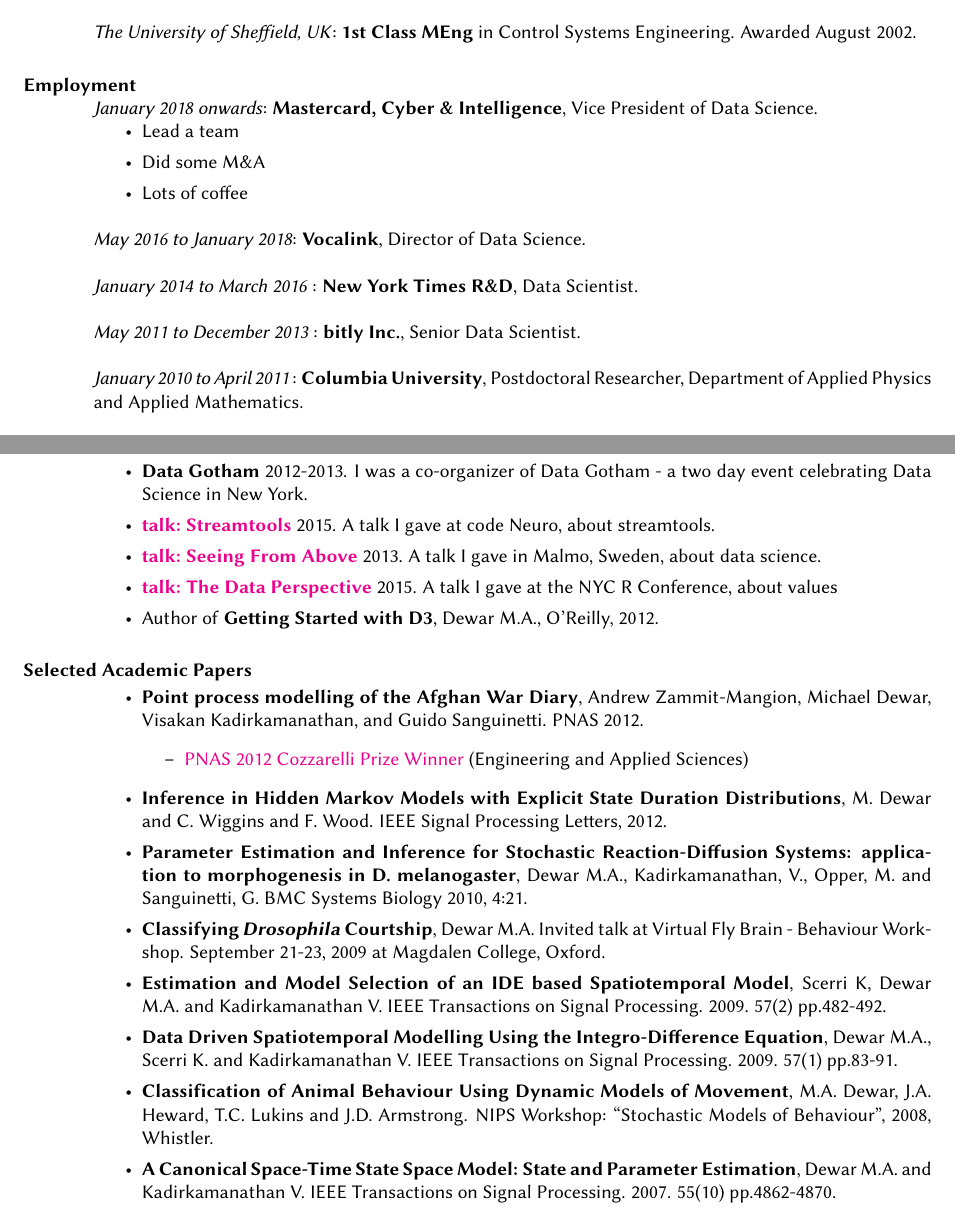
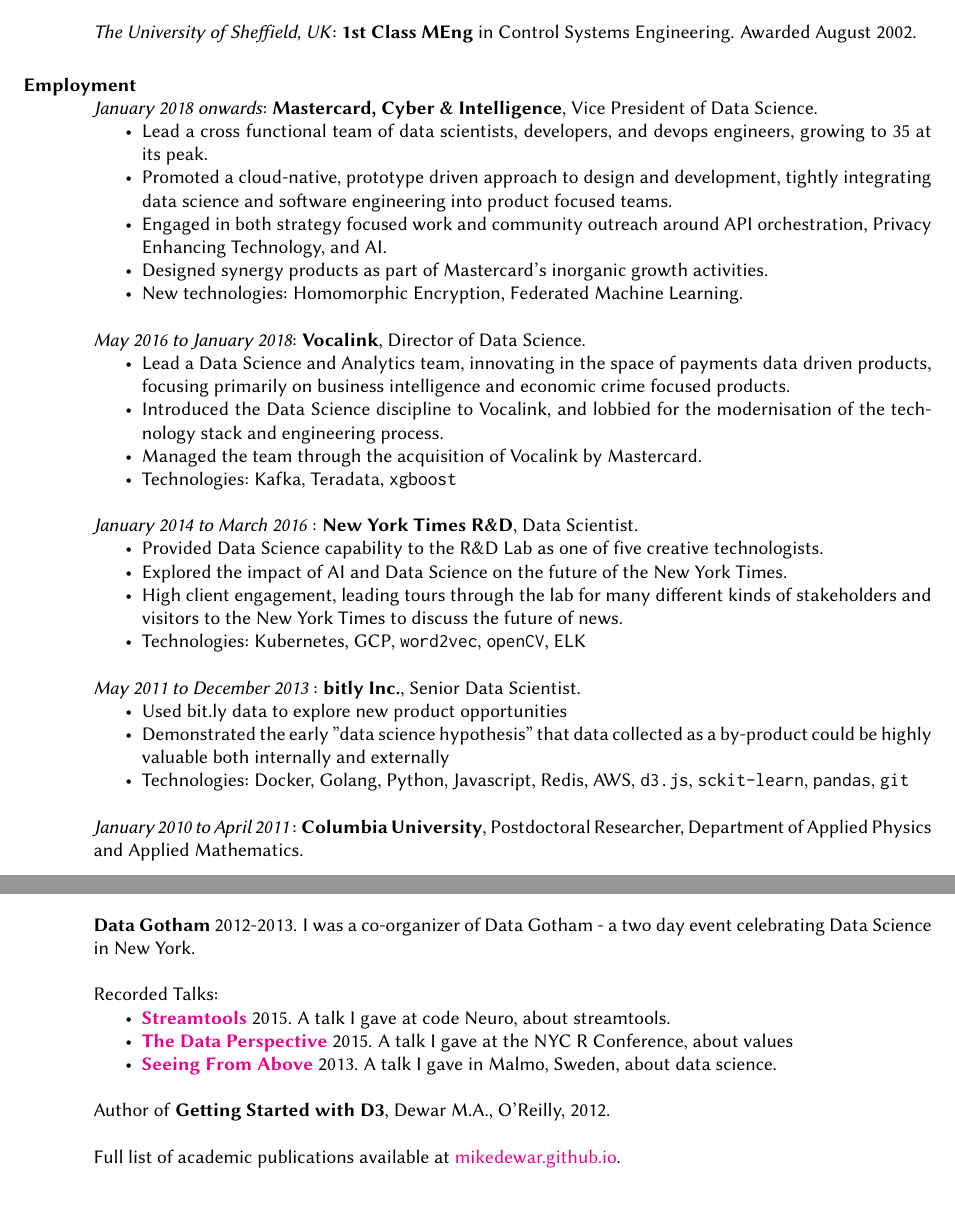
Before and after one commit to mikedewar/resume, a LaTeX CV (cv_condensed.tex): two parts of pages 1 and 2 of 2, joined at a grey line, cut so that both start at the same text. Compiled offline with pdfLaTeX.

Commit message:
added skillz

```diff
--- a/cv_condensed.tex
+++ b/cv_condensed.tex
@@ -5,6 +5,13 @@
 
 \usepackage{libertine}
 \renewcommand{\familydefault}{\sfdefault}
+
+\usepackage{inconsolata}
+
+\providecommand{\tightlist}{%
+  \setlength{\itemsep}{0pt}\setlength{\parskip}{0pt}}
+
+% \usepackage[moderate]{savetrees}
 
 \begin{document}
 
@@ -37,19 +44,40 @@
   \emph{January 2018 onwards}: \textbf{Mastercard, Cyber \&
   Intelligence}, Vice President of Data Science.
   \begin{itemize}
-	\item Lead a team
-	\item Did some M\&A
-	\item Lots of coffee
+  \tightlist
+	\item Lead a cross functional team of data scientists, developers, and devops engineers, growing to 35 at its peak.
+	\item Promoted a cloud-native, prototype driven approach to design and development, tightly integrating data science and software engineering into product focused teams.
+	\item Engaged in both strategy focused work and community outreach around API orchestration, Privacy Enhancing Technology, and AI.
+	\item Designed synergy products as part of Mastercard's inorganic growth activities.
+	\item New technologies: Homomorphic Encryption, Federated Machine Learning.
   \end{itemize}
 
-  \emph{May 2016 to January 2018}: \textbf{Vocalink}, Director of Data
-  Science.
+  \emph{May 2016 to January 2018}: \textbf{Vocalink}, Director of Data Science.
+  \begin{itemize}
+  \tightlist
+	\item Lead a Data Science and Analytics team, innovating in the space of payments data driven products, focusing primarily on business intelligence and economic crime focused products.
+	\item Introduced the Data Science discipline to Vocalink, and lobbied for the modernisation of the technology stack and engineering process.
+	\item Managed the team through the acquisition of Vocalink by Mastercard.
+	\item Technologies: Kafka, Teradata, \texttt{xgboost}
+  \end{itemize}
 
   \emph{January 2014 to March 2016} : \textbf{New York Times R\&D}, Data
   Scientist.
+  \begin{itemize}
+  \tightlist
+	  \item Provided Data Science capability to the R\&D Lab as one of five creative technologists.
+	\item Explored the impact of AI and Data Science on the future of the New York Times.
+	\item High client engagement, leading tours through the lab for many different kinds of stakeholders and visitors to the New York Times to discuss the future of news.
+	\item Technologies: Kubernetes, GCP, \texttt{word2vec}, \texttt{openCV}, ELK
+  \end{itemize}
 
-  \emph{May 2011 to December 2013} : \textbf{bitly Inc.}, Senior Data
-  Scientist.
+  \emph{May 2011 to December 2013} : \textbf{bitly Inc.}, Senior Data Scientist.
+  \begin{itemize}
+  \tightlist
+	\item Used bit.ly data to explore new product opportunities
+	\item Demonstrated the early "data science hypothesis" that data collected as a by-product could be highly valuable both internally and externally
+	\item Technologies: Docker, Golang, Python, Javascript, Redis, AWS, \texttt{d3.js}, \texttt{sckit-learn}, \texttt{pandas}, \texttt{git}
+  \end{itemize}
 
   \emph{January 2010 to April 2011} : \textbf{Columbia University},
   Postdoctoral Researcher, Department of Applied Physics and Applied
@@ -119,56 +144,19 @@
-	\href{https://www.youtube.com/watch?v=23FgdEHOt0w}{\textbf{talk: Streamtools}} 2015. A talk  I gave at code Neuro, about streamtools.
-\item
-	\href{http://videos.theconference.se/mike-dewar-big-data-understand-and}{\textbf{talk: Seeing From Above}} 2013. A talk I gave in Malmo, Sweden, about data science.
-\item
-	\href{https://www.youtube.com/watch?v=Jsg4R9z\_Z7M}{\textbf{talk: The Data Perspective}} 2015. A talk I gave at the NYC R Conference, about values
-\item
+
+  Recorded Talks:
+  \begin{itemize}
+  \tightlist
+	  \item \href{https://www.youtube.com/watch?v=23FgdEHOt0w}{\textbf{Streamtools}} 2015. A talk  I gave at code Neuro, about streamtools.
+
+	  \item \href{https://www.youtube.com/watch?v=Jsg4R9z\_Z7M}{\textbf{The Data Perspective}} 2015. A talk I gave at the NYC R Conference, about values
+
+	  \item \href{http://videos.theconference.se/mike-dewar-big-data-understand-and}{\textbf{Seeing From Above}} 2013. A talk I gave in Malmo, Sweden, about data science.
+
+  \end{itemize}
+
   Author of \textbf{Getting Started with D3}, Dewar M.A., O'Reilly,
   2012.
-\end{itemize}
 
-\section{Selected Academic Papers}
-
-\begin{itemize}
-\item
-  \textbf{Point process modelling of the Afghan War Diary}, Andrew
-  Zammit-Mangion, Michael Dewar, Visakan Kadirkamanathan, and Guido
-  Sanguinetti. PNAS 2012.
-
-  \begin{itemize}
-  \item
-	  \href{https://www.pnas.org/post/update/2012-cozzarelli-prize-recipients}{PNAS 2012 Cozzarelli Prize Winner} (Engineering and Applied Sciences)
-  \end{itemize}
-\item
-  \textbf{Inference in Hidden Markov Models with Explicit State Duration
-  Distributions}, M. Dewar and C. Wiggins and F. Wood. IEEE Signal
-  Processing Letters, 2012.
-\item
-  \textbf{Parameter Estimation and Inference for Stochastic
-  Reaction-Diffusion Systems: application to morphogenesis in D.
-  melanogaster}, Dewar M.A., Kadirkamanathan, V., Opper, M. and
-  Sanguinetti, G. BMC Systems Biology 2010, 4:21.
-\item
-  \textbf{Classifying \emph{Drosophila} Courtship}, Dewar M.A. Invited
-  talk at Virtual Fly Brain - Behaviour Workshop. September 21-23, 2009
-  at Magdalen College, Oxford.
-\item
-  \textbf{Estimation and Model Selection of an IDE based Spatiotemporal
-  Model}, Scerri K, Dewar M.A.~and Kadirkamanathan V. IEEE Transactions
-  on Signal Processing. 2009. 57(2) pp.482-492.
-\item
-  \textbf{Data Driven Spatiotemporal Modelling Using the
-  Integro-Difference Equation}, Dewar M.A., Scerri K. and
-  Kadirkamanathan V. IEEE Transactions on Signal Processing. 2009. 57(1)
-  pp.83-91.
-\item
-  \textbf{Classification of Animal Behaviour Using Dynamic Models of
-  Movement}, M.A.~Dewar, J.A. Heward, T.C. Lukins and J.D. Armstrong.
-  NIPS Workshop: ``Stochastic Models of Behaviour'', 2008, Whistler.
-\item
-  \textbf{A Canonical Space-Time State Space Model: State and Parameter
-  Estimation}, Dewar M.A.~and Kadirkamanathan V. IEEE Transactions on
-  Signal Processing. 2007. 55(10) pp.4862-4870.
-\end{itemize}
+  Full list of academic publications available at \href{https://mikedewar.github.io}{mikedewar.github.io}.
 
 \end{resume}
 
```
Also changed, not shown: cv_condensed.pdf, cv_condensed.tex (19 more changed lines).
